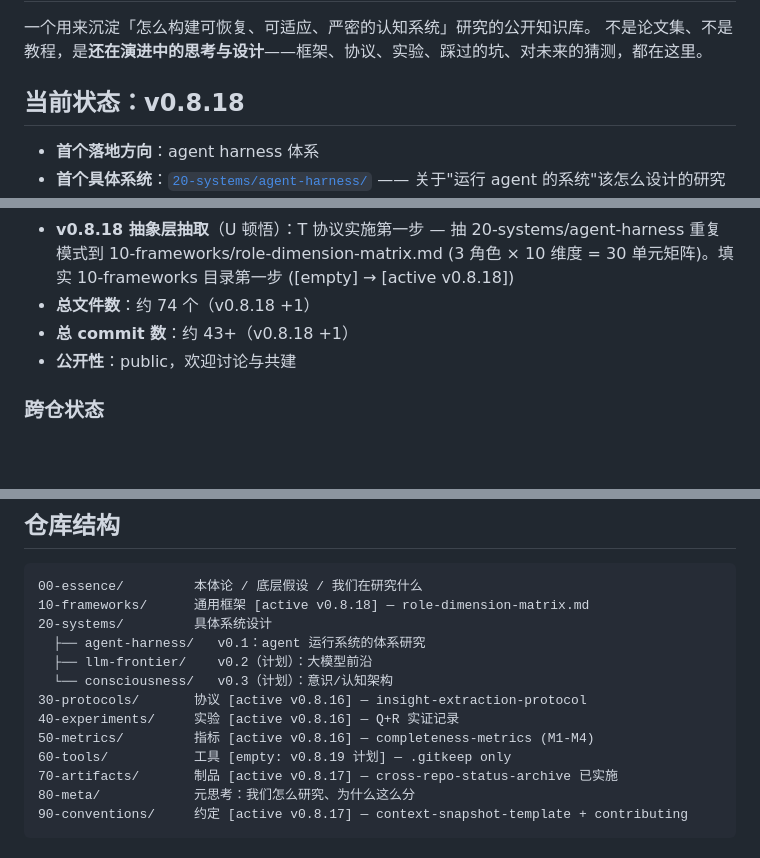
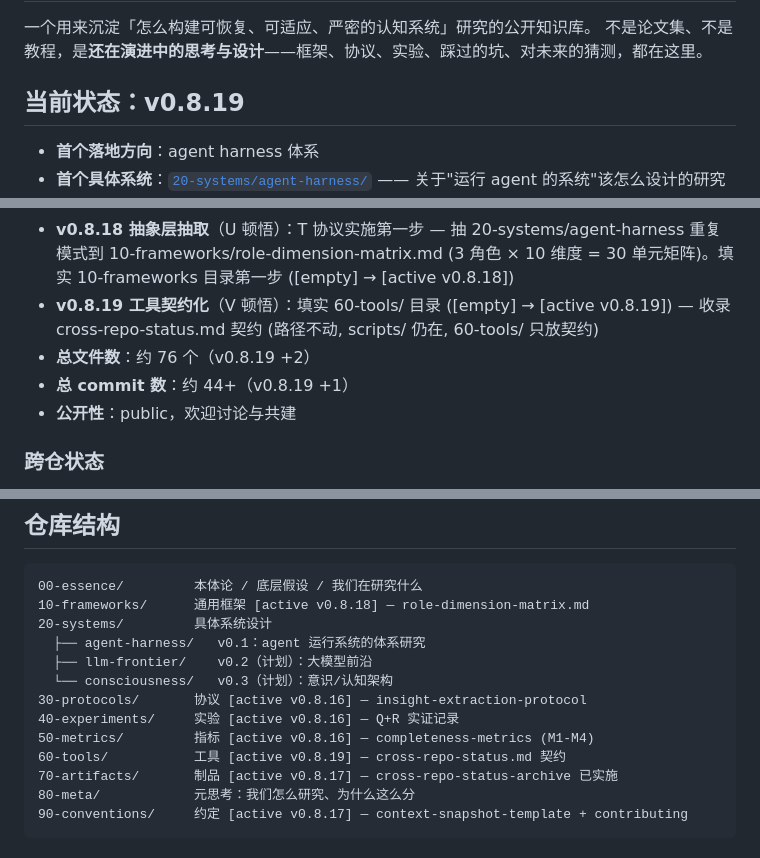
Before and after one commit to wcaca/cognitive-systems, a Markdown page: README.md, 3 parts joined by grey strips. GitHub-like rendering; blank space fills up the shorter version.

Commit message:
feat(60-tools): v0.8.19 工具契约化 — cross-repo-status.md 契约 (顿悟 V)

```diff
--- a/README.md
+++ b/README.md
@@ -7,7 +7,7 @@
 一个用来沉淀「怎么构建可恢复、可适应、严密的认知系统」研究的公开知识库。
 不是论文集、不是教程，是**还在演进中的思考与设计**——框架、协议、实验、踩过的坑、对未来的猜测，都在这里。
 
-## 当前状态：v0.8.18
+## 当前状态：v0.8.19
 
 - **首个落地方向**：agent harness 体系
 - **首个具体系统**：[`20-systems/agent-harness/`](./20-systems/agent-harness/) —— 关于"运行 agent 的系统"该怎么设计的研究
@@ -37,8 +37,9 @@
 - **v0.8.16 空目录 = 诚实信号**（S 顿悟）：填实 4 个空目录 (30-protocols / 40-experiments / 50-metrics / 70-artifacts) + 3 协议（README 占位 / 仓根标记 / 填实升级索引）
 - **v0.8.17 填实顺序协调**（T 顿悟）：3 子问题 (WHEN/WHO/HOW) + 6 步协调流程 + 验收 3 步 (一致性/完整性/归档)。补充 T 协议 (30-protocols/fill-order-coordination.md) + 实施 cross-repo-status --archive (70-artifacts/cross-repo-status-archive/) + 90-conventions 填实 README
 - **v0.8.18 抽象层抽取**（U 顿悟）：T 协议实施第一步 — 抽 20-systems/agent-harness 重复模式到 10-frameworks/role-dimension-matrix.md (3 角色 × 10 维度 = 30 单元矩阵)。填实 10-frameworks 目录第一步 ([empty] → [active v0.8.18])
-- **总文件数**：约 74 个（v0.8.18 +1）
-- **总 commit 数**：约 43+（v0.8.18 +1）
+- **v0.8.19 工具契约化**（V 顿悟）：填实 60-tools/ 目录 ([empty] → [active v0.8.19]) — 收录 cross-repo-status.md 契约 (路径不动, scripts/ 仍在, 60-tools/ 只放契约)
+- **总文件数**：约 76 个（v0.8.19 +2）
+- **总 commit 数**：约 44+（v0.8.19 +1）
 - **公开性**：public，欢迎讨论与共建
 
 ### 跨仓状态
@@ -57,7 +58,7 @@
 30-protocols/       协议 [active v0.8.16] — insight-extraction-protocol
 40-experiments/     实验 [active v0.8.16] — Q+R 实证记录
 50-metrics/         指标 [active v0.8.16] — completeness-metrics (M1-M4)
-60-tools/           工具 [empty: v0.8.19 计划] — .gitkeep only
+60-tools/           工具 [active v0.8.19] — cross-repo-status.md 契约
 70-artifacts/       制品 [active v0.8.17] — cross-repo-status-archive 已实施
 80-meta/            元思考：我们怎么研究、为什么这么分
 90-conventions/     约定 [active v0.8.17] — context-snapshot-template + contributing
```
Also changed, not shown: other parts of README.md (+1 -0 lines), 60-tools/README.md (added, +51 -0 lines), 60-tools/cross-repo-status.md (added, +131 -0 lines).
